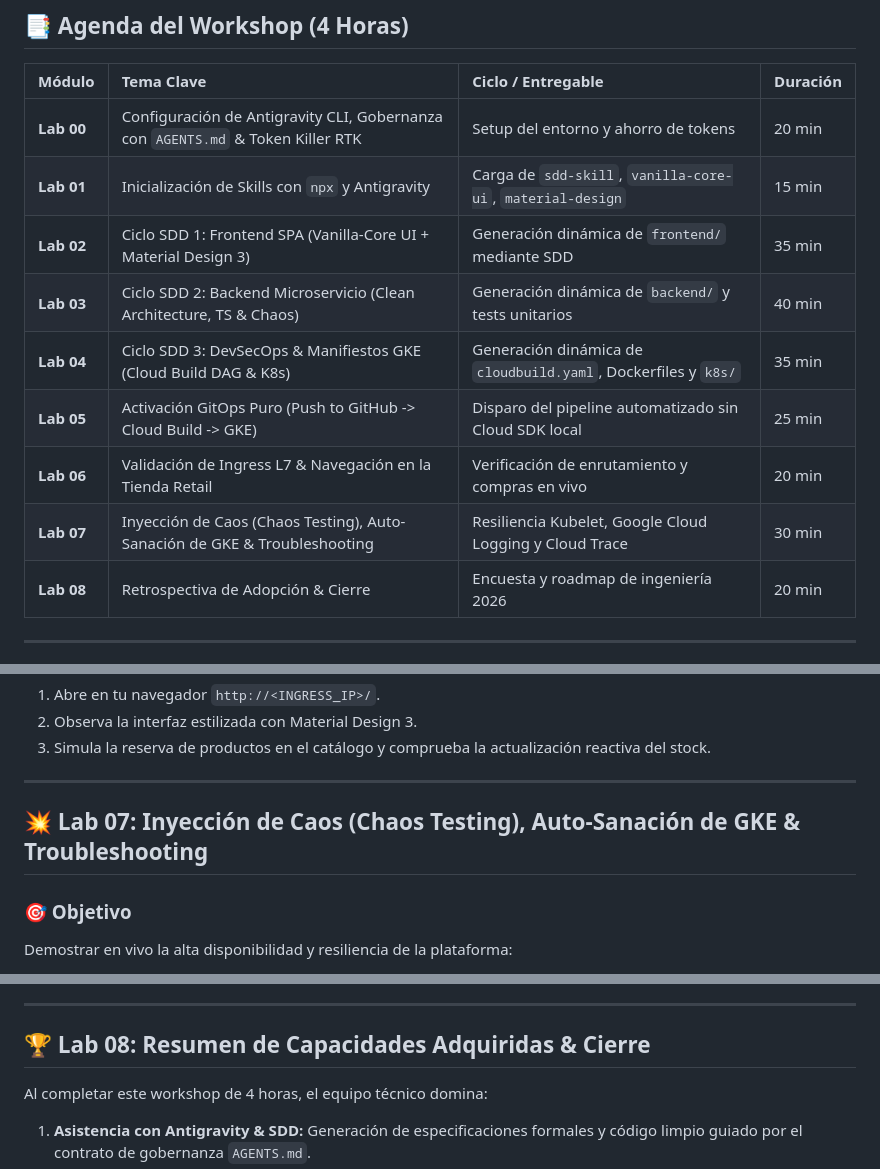
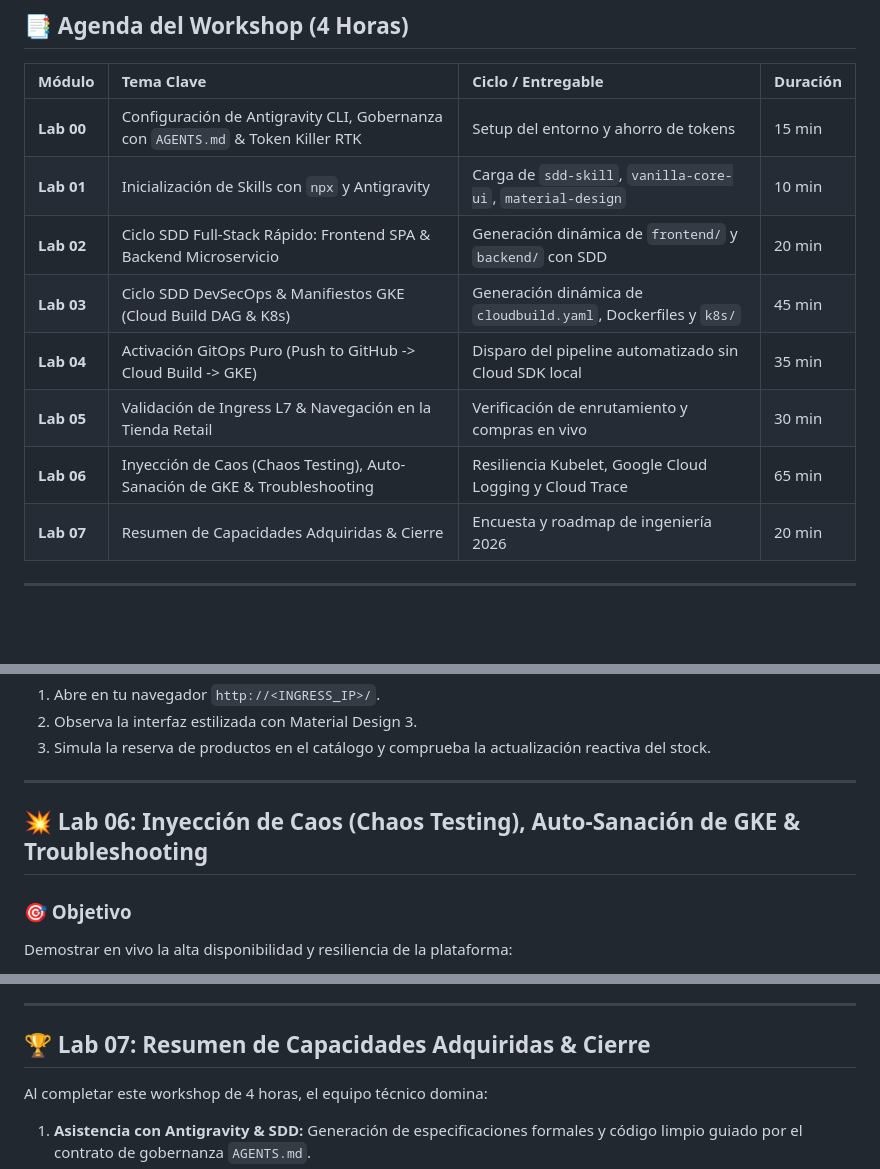
Before and after one commit to develasquez/full-stack-engineer, a Markdown page: workshop.md, 3 parts joined by grey strips. Rendered like a GitHub page; blank space fills up the shorter version.

```diff
--- a/workshop.md
+++ b/workshop.md
@@ -90,15 +90,14 @@ flowchart TD
 
 | Módulo | Tema Clave | Ciclo / Entregable | Duración |
 | :--- | :--- | :--- | :--- |
-| **Lab 00** | Configuración de Antigravity CLI, Gobernanza con `AGENTS.md` & Token Killer RTK | Setup del entorno y ahorro de tokens | 20 min |
-| **Lab 01** | Inicialización de Skills con `npx` y Antigravity | Carga de `sdd-skill`, `vanilla-core-ui`, `material-design` | 15 min |
-| **Lab 02** | Ciclo SDD 1: Frontend SPA (Vanilla-Core UI + Material Design 3) | Generación dinámica de `frontend/` mediante SDD | 35 min |
-| **Lab 03** | Ciclo SDD 2: Backend Microservicio (Clean Architecture, TS & Chaos) | Generación dinámica de `backend/` y tests unitarios | 40 min |
-| **Lab 04** | Ciclo SDD 3: DevSecOps & Manifiestos GKE (Cloud Build DAG & K8s) | Generación dinámica de `cloudbuild.yaml`, Dockerfiles y `k8s/` | 35 min |
-| **Lab 05** | Activación GitOps Puro (Push to GitHub -> Cloud Build -> GKE) | Disparo del pipeline automatizado sin Cloud SDK local | 25 min |
-| **Lab 06** | Validación de Ingress L7 & Navegación en la Tienda Retail | Verificación de enrutamiento y compras en vivo | 20 min |
-| **Lab 07** | Inyección de Caos (Chaos Testing), Auto-Sanación de GKE & Troubleshooting | Resiliencia Kubelet, Google Cloud Logging y Cloud Trace | 30 min |
-| **Lab 08** | Retrospectiva de Adopción & Cierre | Encuesta y roadmap de ingeniería 2026 | 20 min |
+| **Lab 00** | Configuración de Antigravity CLI, Gobernanza con `AGENTS.md` & Token Killer RTK | Setup del entorno y ahorro de tokens | 15 min |
+| **Lab 01** | Inicialización de Skills con `npx` y Antigravity | Carga de `sdd-skill`, `vanilla-core-ui`, `material-design` | 10 min |
+| **Lab 02** | Ciclo SDD Full-Stack Rápido: Frontend SPA & Backend Microservicio | Generación dinámica de `frontend/` y `backend/` con SDD | 20 min |
+| **Lab 03** | Ciclo SDD DevSecOps & Manifiestos GKE (Cloud Build DAG & K8s) | Generación dinámica de `cloudbuild.yaml`, Dockerfiles y `k8s/` | 45 min |
+| **Lab 04** | Activación GitOps Puro (Push to GitHub -> Cloud Build -> GKE) | Disparo del pipeline automatizado sin Cloud SDK local | 35 min |
+| **Lab 05** | Validación de Ingress L7 & Navegación en la Tienda Retail | Verificación de enrutamiento y compras en vivo | 30 min |
+| **Lab 06** | Inyección de Caos (Chaos Testing), Auto-Sanación de GKE & Troubleshooting | Resiliencia Kubelet, Google Cloud Logging y Cloud Trace | 65 min |
+| **Lab 07** | Resumen de Capacidades Adquiridas & Cierre | Encuesta y roadmap de ingeniería 2026 | 20 min |
 
 ---
 
@@ -438,7 +415,7 @@ rtk kubectl get ingress retail-ingress -n retail-store
 
 ---
 
-## 💥 Lab 07: Inyección de Caos (Chaos Testing), Auto-Sanación de GKE & Troubleshooting
+## 💥 Lab 06: Inyección de Caos (Chaos Testing), Auto-Sanación de GKE & Troubleshooting
 
 ### 🎯 Objetivo
 Demostrar en vivo la alta disponibilidad y resiliencia de la plataforma:
@@ -515,7 +492,7 @@ jsonPayload.sourceLocation.function="ChaosUseCase.triggerFatalCrash"
 
 ---
 
-## 🏆 Lab 08: Resumen de Capacidades Adquiridas & Cierre
+## 🏆 Lab 07: Resumen de Capacidades Adquiridas & Cierre
 
 Al completar este workshop de 4 horas, el equipo técnico domina:
 1. **Asistencia con Antigravity & SDD:** Generación de especificaciones formales y código limpio guiado por el contrato de gobernanza `AGENTS.md`.
```
Also changed, not shown: other parts of workshop.md (+25 -47 lines).
